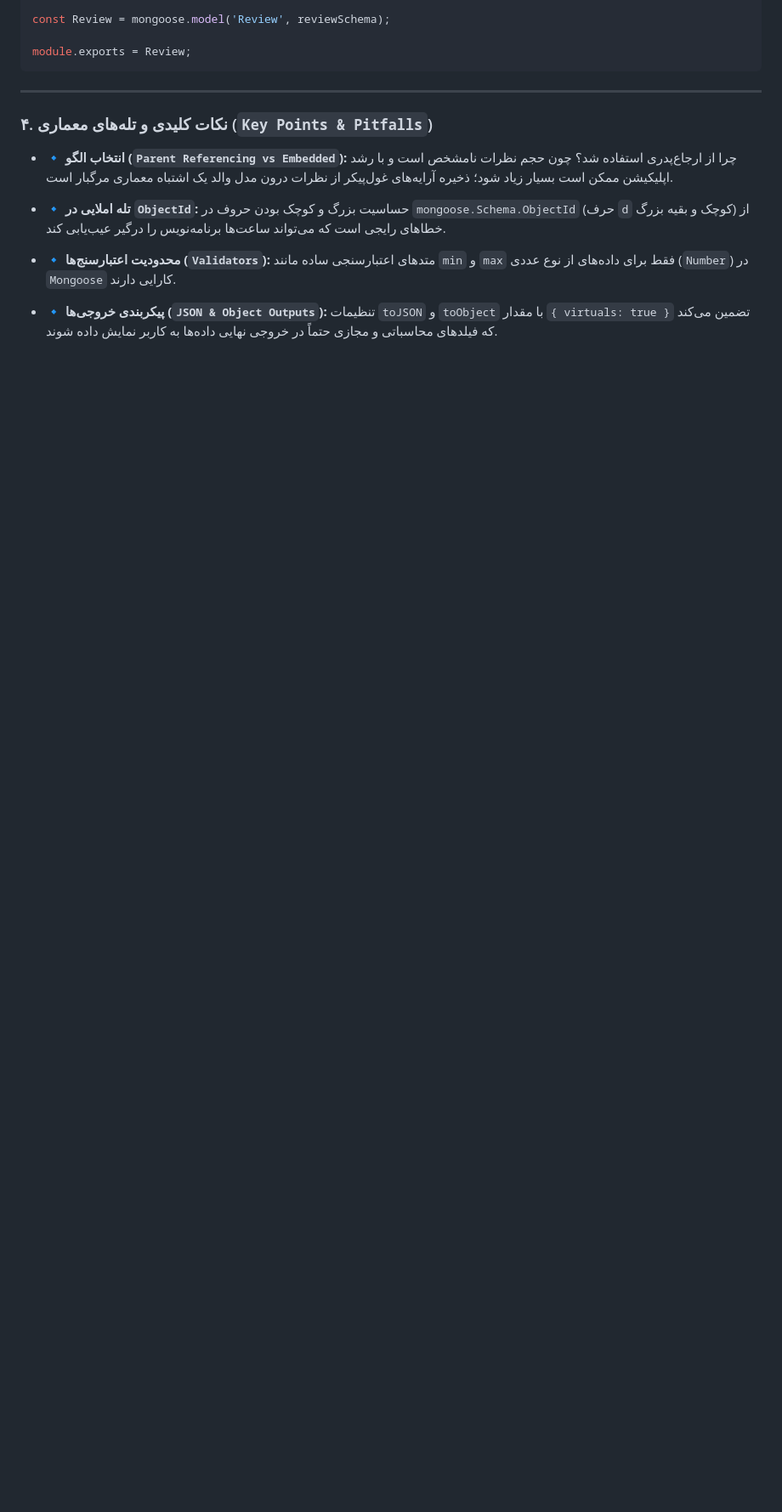
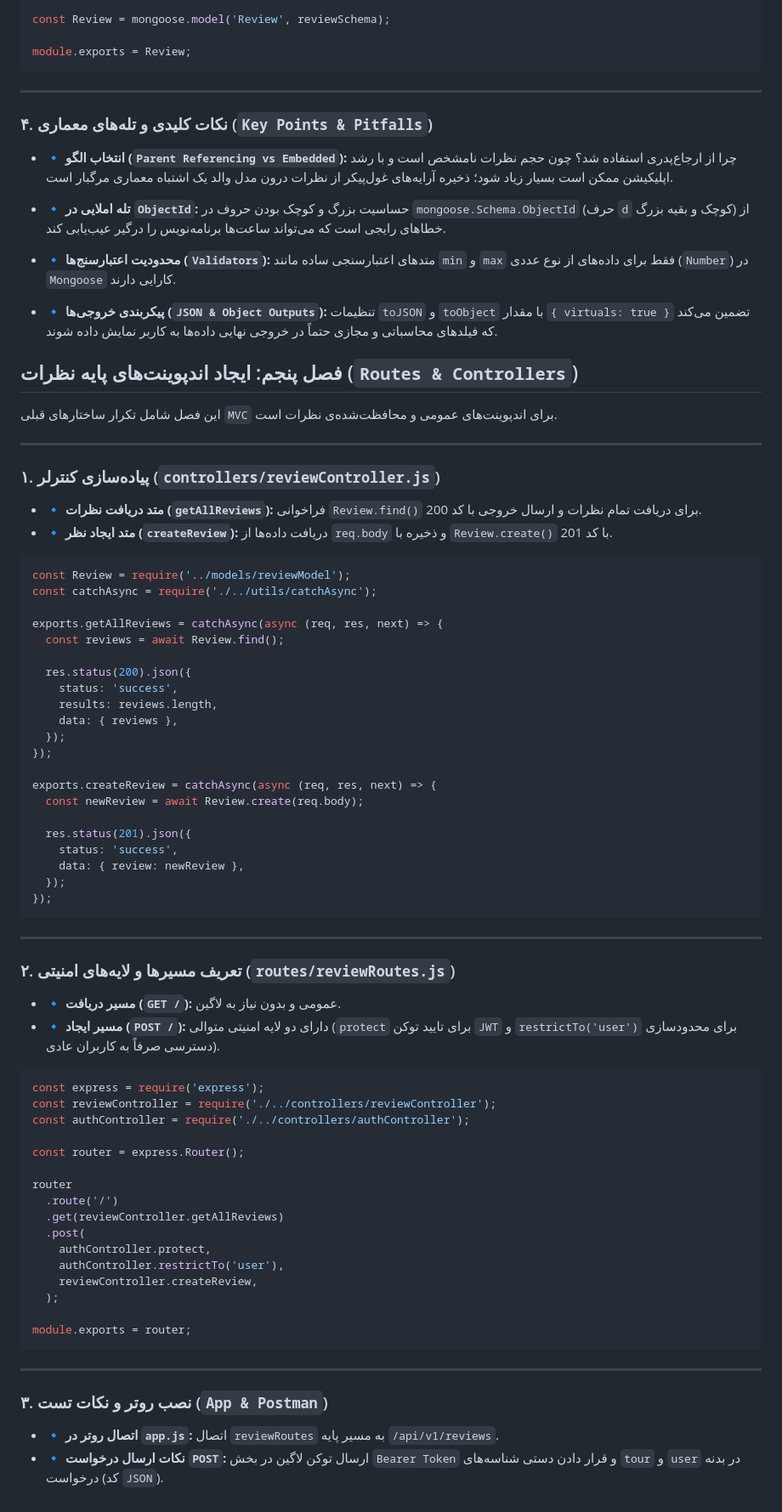
Before and after one commit to amiralim1377/natours-nodejs, a Markdown page: README.MD, the part around the change. Shown at 85% size. Drawn GitHub-style; blank space fills up the shorter version.

Commit message:
feat: add review routes and controllers for handling reviews

````diff
--- a/README.MD
+++ b/README.MD
@@ -455,3 +455,71 @@ module.exports = Review;
 - 🔹 **محدودیت اعتبارسنج‌ها (`Validators`):** متدهای اعتبارسنجی ساده مانند `min` و `max` فقط برای داده‌های از نوع عددی (`Number`) در `Mongoose` کارایی دارند.
 
 - 🔹 **پیکربندی خروجی‌ها (`JSON & Object Outputs`):** تنظیمات `toJSON` و `toObject` با مقدار `{ virtuals: true }` تضمین می‌کند که فیلدهای محاسباتی و مجازی حتماً در خروجی نهایی داده‌ها به کاربر نمایش داده شوند.
+
+## فصل پنجم: ایجاد اندپوینت‌های پایه نظرات (`Routes & Controllers`)
+
+این فصل شامل تکرار ساختارهای قبلی `MVC` برای اندپوینت‌های عمومی و محافظت‌شده‌ی نظرات است.
+
+---
+
+### ۱. پیاده‌سازی کنترلر (`controllers/reviewController.js`)
+
+- 🔹 **متد دریافت نظرات (`getAllReviews`):** فراخوانی `Review.find()` برای دریافت تمام نظرات و ارسال خروجی با کد 200.
+- 🔹 **متد ایجاد نظر (`createReview`):** دریافت داده‌ها از `req.body` و ذخیره با `Review.create()` با کد 201.
+
+```javascript
+const Review = require('../models/reviewModel');
+const catchAsync = require('./../utils/catchAsync');
+
+exports.getAllReviews = catchAsync(async (req, res, next) => {
+  const reviews = await Review.find();
+
+  res.status(200).json({
+    status: 'success',
+    results: reviews.length,
+    data: { reviews },
+  });
+});
+
+exports.createReview = catchAsync(async (req, res, next) => {
+  const newReview = await Review.create(req.body);
+
+  res.status(201).json({
+    status: 'success',
+    data: { review: newReview },
+  });
+});
+```
+
+---
+
+### ۲. تعریف مسیرها و لایه‌های امنیتی (`routes/reviewRoutes.js`)
+
+- 🔹 **مسیر دریافت (`GET /`):** عمومی و بدون نیاز به لاگین.
+- 🔹 **مسیر ایجاد (`POST /`):** دارای دو لایه امنیتی متوالی (`protect` برای تایید توکن `JWT` و `restrictTo('user')` برای محدودسازی دسترسی صرفاً به کاربران عادی).
+
+```javascript
+const express = require('express');
+const reviewController = require('./../controllers/reviewController');
+const authController = require('./../controllers/authController');
+
+const router = express.Router();
+
+router
+  .route('/')
+  .get(reviewController.getAllReviews)
+  .post(
+    authController.protect,
+    authController.restrictTo('user'),
+    reviewController.createReview,
+  );
+
+module.exports = router;
+```
+
+---
+
+### ۳. نصب روتر و نکات تست (`App & Postman`)
+
+- 🔹 **اتصال روتر در `app.js`:** اتصال `reviewRoutes` به مسیر پایه `/api/v1/reviews`.
+- 🔹 **نکات ارسال درخواست `POST`:** ارسال توکن لاگین در بخش `Bearer Token` و قرار دادن دستی شناسه‌های `tour` و `user` در بدنه درخواست (کد `JSON`).
````
